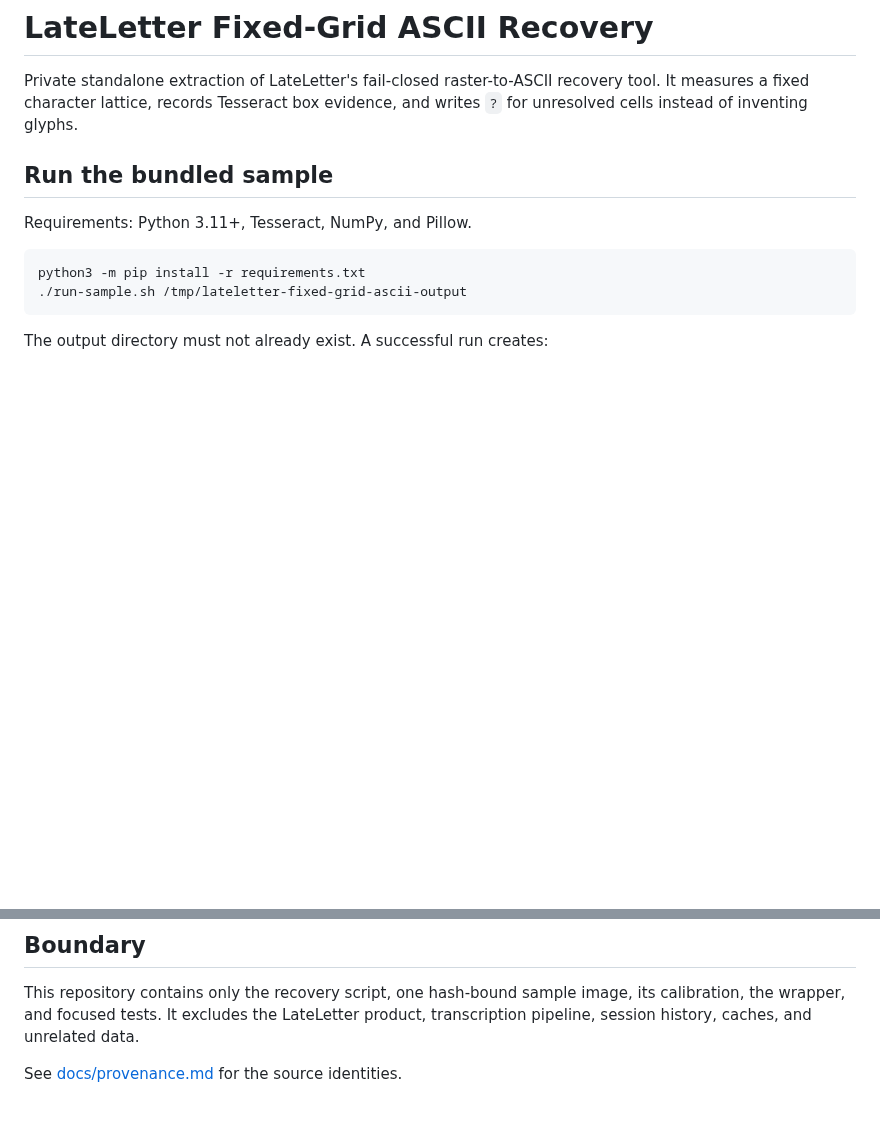
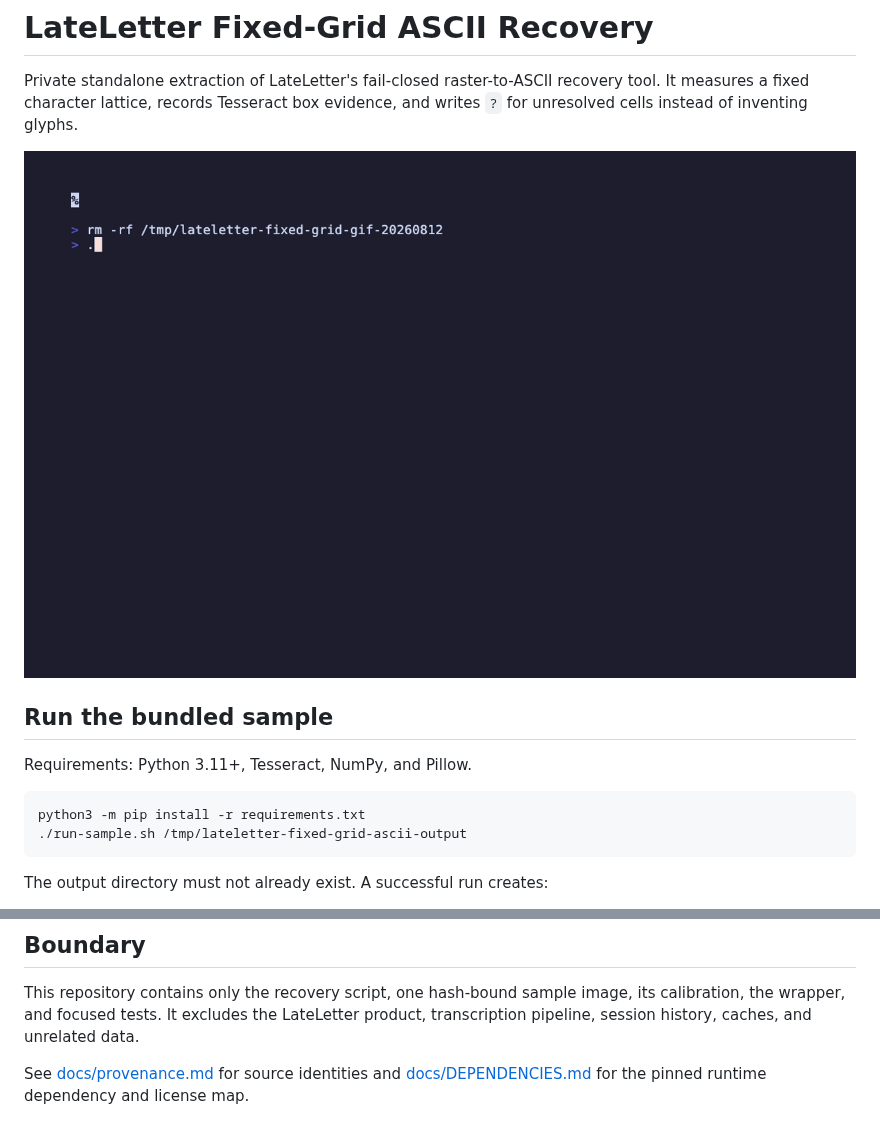
Before and after one commit to rikiyanai/screenshot-of-ascii-art-to-txt-converter, a Markdown page: README.md, 2 parts joined by grey strips. GitHub-like rendering; pictures changed too: docs/fixed-grid-recovery.gif (added); blank space fills up the shorter version.

Commit message:
feat: finish standalone fixed-grid recovery

```diff
--- a/README.md
+++ b/README.md
@@ -3,6 +3,8 @@
 Private standalone extraction of LateLetter's fail-closed raster-to-ASCII
 recovery tool. It measures a fixed character lattice, records Tesseract box
 evidence, and writes `?` for unresolved cells instead of inventing glyphs.
+
+![Run the fixed-grid recovery and inspect the 22-row result](docs/fixed-grid-recovery.gif)
 
 ## Run the bundled sample
 
@@ -28,4 +30,6 @@ This repository contains only the recovery script, one hash-bound sample image,
 its calibration, the wrapper, and focused tests. It excludes the LateLetter
 product, transcription pipeline, session history, caches, and unrelated data.
 
-See [docs/provenance.md](docs/provenance.md) for the source identities.
+See [docs/provenance.md](docs/provenance.md) for source identities and
+[docs/DEPENDENCIES.md](docs/DEPENDENCIES.md) for the pinned runtime dependency
+and license map.
```
Also changed, not shown: docs/DEPENDENCIES.md (added, +15 -0 lines), docs/FAILURE_LOG.md (+11 -8 lines), docs/provenance.md (+9 -5 lines), 6 other files.
